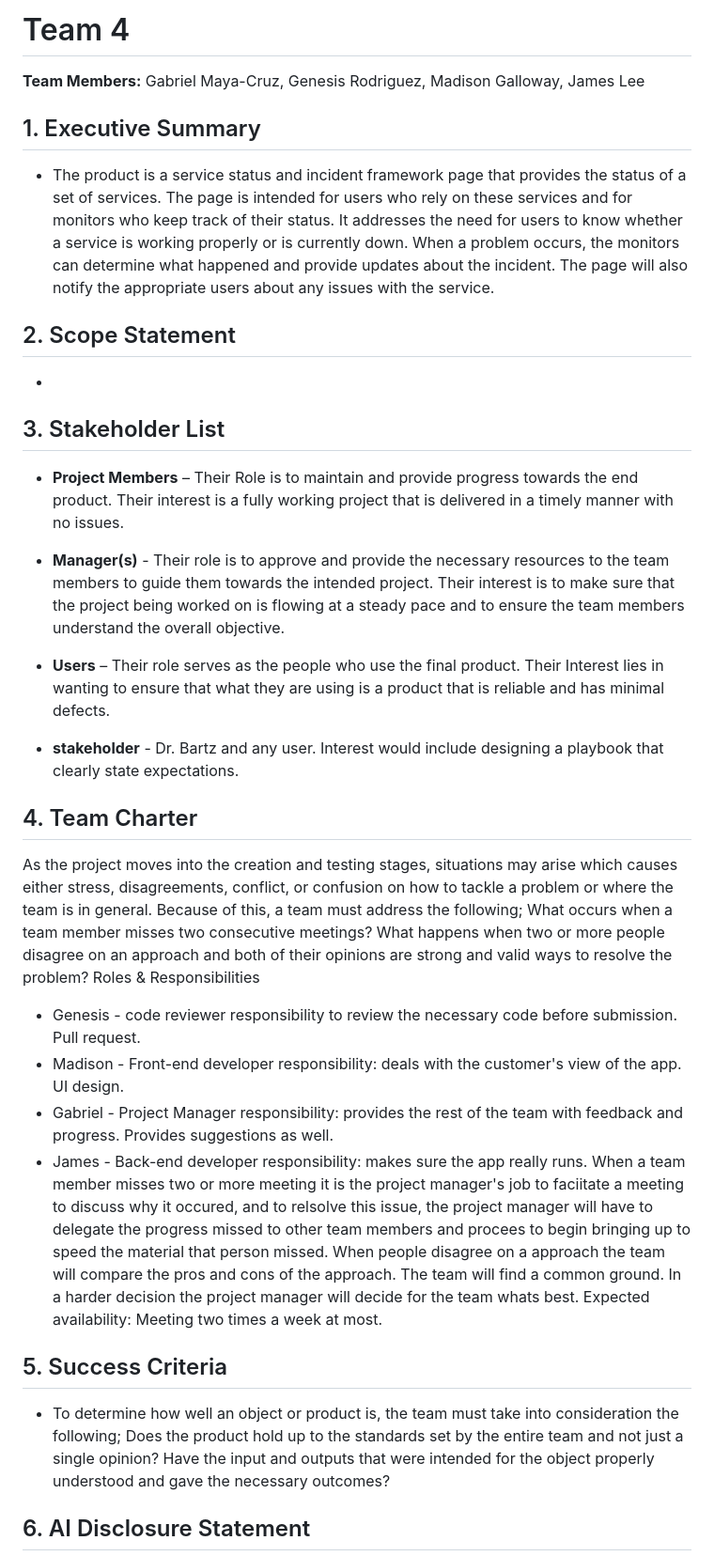
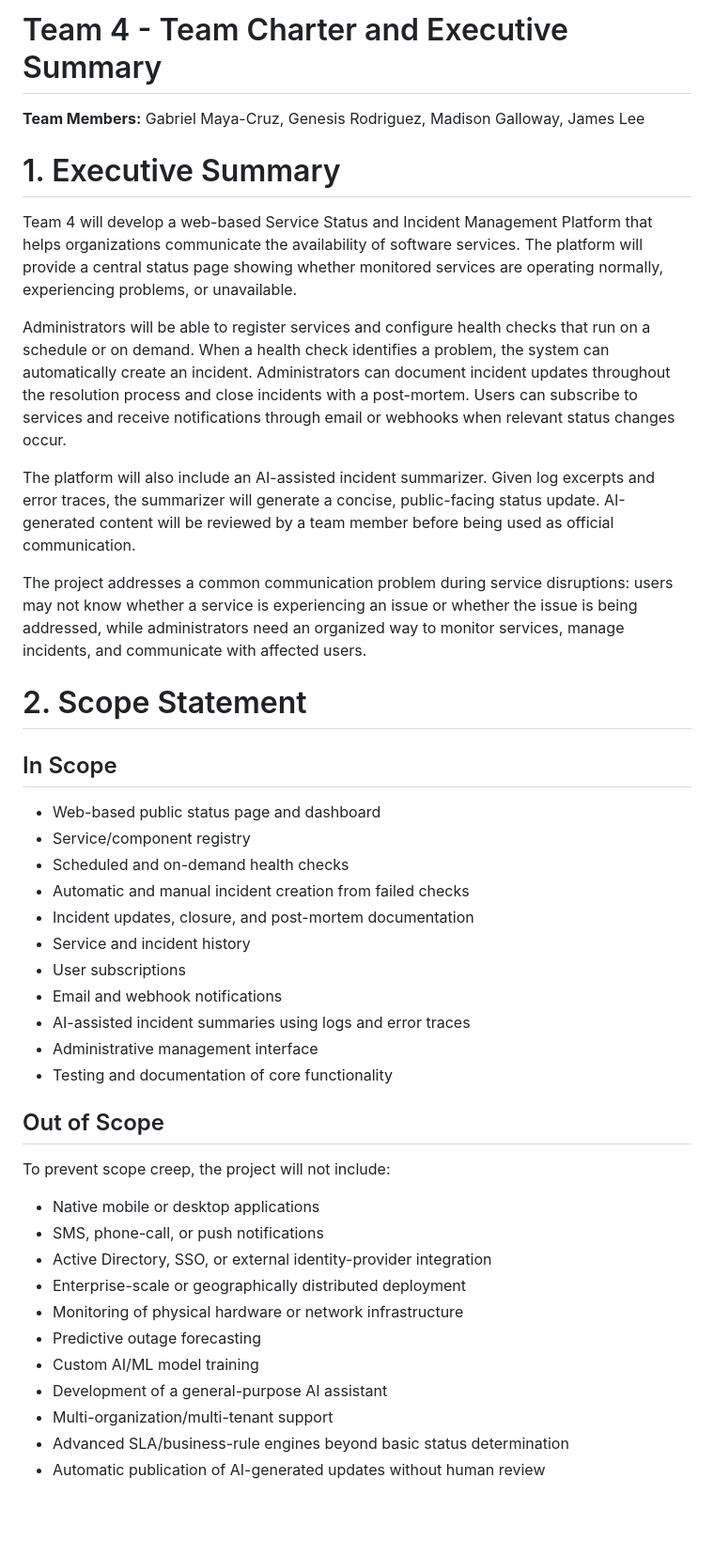
Before and after one commit to genesisrodriguez1223/Team-4, a Markdown page: Executive Summary & Team charter.md, the part around one of its changes. Shown at 94% size. Drawn GitHub-style; blank space fills up the shorter version.

```diff
--- a/Executive Summary & Team charter.md
+++ b/Executive Summary & Team charter.md
@@ -1,36 +1,46 @@
-# Team 4
+# Team 4 - Team Charter and Executive Summary
 
 **Team Members:** Gabriel Maya-Cruz, Genesis Rodriguez, Madison Galloway, James Lee
 
-## 1. Executive Summary
+# 1. Executive Summary
 
-* The product is a service status and incident framework page that provides the status of a set of services. The page is intended for users who rely on these services and for monitors who keep track of their status. It addresses the need for users to know whether a service is working properly or is currently down. When a problem occurs, the monitors can determine what happened and provide updates about the incident. The page will also notify the appropriate users about any issues with the service.
+Team 4 will develop a web-based Service Status and Incident Management Platform that helps organizations communicate the availability of software services. The platform will provide a central status page showing whether monitored services are operating normally, experiencing problems, or unavailable.
 
-## 2. Scope Statement
+Administrators will be able to register services and configure health checks that run on a schedule or on demand. When a health check identifies a problem, the system can automatically create an incident. Administrators can document incident updates throughout the resolution process and close incidents with a post-mortem. Users can subscribe to services and receive notifications through email or webhooks when relevant status changes occur.
 
-*
+The platform will also include an AI-assisted incident summarizer. Given log excerpts and error traces, the summarizer will generate a concise, public-facing status update. AI-generated content will be reviewed by a team member before being used as official communication.
 
-## 3. Stakeholder List
+The project addresses a common communication problem during service disruptions: users may not know whether a service is experiencing an issue or whether the issue is being addressed, while administrators need an organized way to monitor services, manage incidents, and communicate with affected users.
 
-* **Project Members** – Their Role is to maintain and provide progress towards the end product. Their interest is a fully working project that is delivered in a timely manner with no issues.
+# 2. Scope Statement
 
-* **Manager(s)** - Their role is to approve and provide the necessary resources to the team members to guide them towards the intended project. Their interest is to make sure that the project being worked on is flowing at a steady pace and to ensure the team members understand the overall objective.
+## In Scope
 
-* **Users** – Their role serves as the people who use the final product. Their Interest lies in wanting to ensure that what they are using is a product that is reliable and has minimal defects.
+- Web-based public status page and dashboard
+- Service/component registry
+- Scheduled and on-demand health checks
+- Automatic and manual incident creation from failed checks
+- Incident updates, closure, and post-mortem documentation
+- Service and incident history
+- User subscriptions
+- Email and webhook notifications
+- AI-assisted incident summaries using logs and error traces
+- Administrative management interface
+- Testing and documentation of core functionality
 
-* **stakeholder** -  Dr. Bartz and any user. Interest would include designing a playbook that clearly state expectations.
-## 4. Team Charter
-As the project moves into the creation and testing stages, situations may arise which causes either stress, disagreements, conflict, or confusion on how to tackle a problem or where the team is in general. Because of this, a team must address the following; What occurs when a team member misses two consecutive meetings? What happens when two or more people disagree on an approach and both of their opinions are strong and valid ways to resolve the problem?
-Roles & Responsibilities
-* Genesis - code reviewer responsibility to review the necessary code before submission. Pull request.
-* Madison - Front-end developer responsibility: deals with the customer's view of the app. UI design.
-* Gabriel - Project Manager responsibility: provides the rest of the team with feedback and progress. Provides suggestions as well.
-* James - Back-end developer responsibility: makes sure the app really runs.
-When a team member misses two or more meeting it is the project manager's job to faciitate a meeting to discuss why it occured, and to relsolve this issue, the project manager will have to delegate the progress missed to other team members and procees to begin bringing up to speed the material that person missed. When people disagree on a approach the team will compare the pros and cons of the approach. The team will find a common ground. In a harder decision the project manager will decide for the team whats best.
-Expected availability: Meeting two times a week at most.
-## 5. Success Criteria
+## Out of Scope
 
-* To determine how well an object or product is, the team must take into consideration the following; Does the product hold up to the standards set by the entire team and not just a single opinion? Have the input and outputs that were intended for the object properly understood and gave the necessary outcomes?
+To prevent scope creep, the project will not include:
 
-## 6. AI Disclosure Statement
+- Native mobile or desktop applications
+- SMS, phone-call, or push notifications
+- Active Directory, SSO, or external identity-provider integration
+- Enterprise-scale or geographically distributed deployment
+- Monitoring of physical hardware or network infrastructure
+- Predictive outage forecasting
+- Custom AI/ML model training
+- Development of a general-purpose AI assistant
+- Multi-organization/multi-tenant support
+- Advanced SLA/business-rule engines beyond basic status determination
+- Automatic publication of AI-generated updates without human review
 
```
Also changed, not shown: other parts of Executive Summary & Team charter.md (+98 -1 lines).
